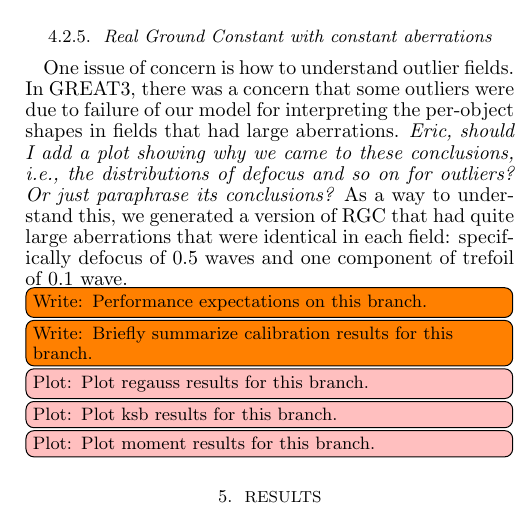
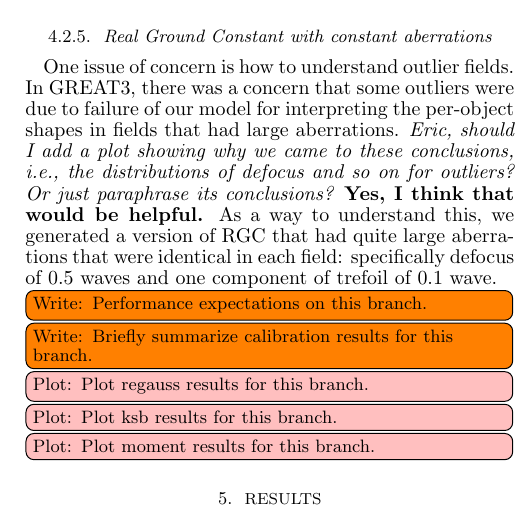
Before and after one commit to emhuff/MetaCalibration, a LaTeX document (tex/metacalibration.tex): part of one column of page 7 of 11, cut so that both start at the same text. Compiled offline with pdfLaTeX.

```diff
--- a/tex/metacalibration.tex
+++ b/tex/metacalibration.tex
@@ -449,7 +449,8 @@
 One issue of concern is how to understand outlier fields.  In GREAT3, there was a concern that some
 outliers were due to failure of our model for interpreting the per-object shapes in fields that had
 large aberrations. {\it Eric, should I add a plot showing why we came to these conclusions, i.e.,
-  the distributions of defocus and so on for outliers?  Or just paraphrase its conclusions?}  As a
+  the distributions of defocus and so on for outliers?  Or just paraphrase its conclusions?}
+{\bf Yes, I think that would be helpful.}  As a
 way to understand this, we generated a version of RGC that had quite large aberrations that were
 identical in each field: specifically defocus of $0.5$ waves and one component of trefoil of $0.1$
 wave.
```
Also changed, not shown: tex/metacalibration.tex (5 more changed lines).
